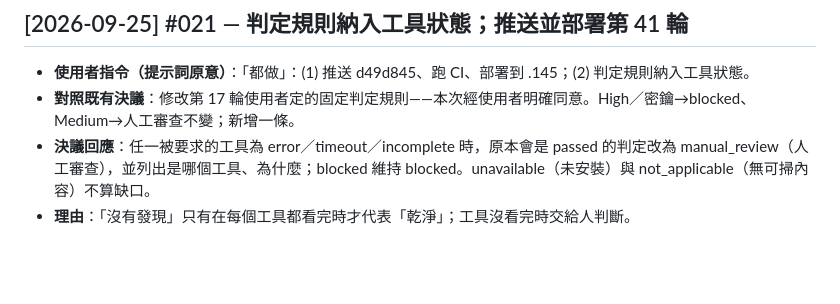
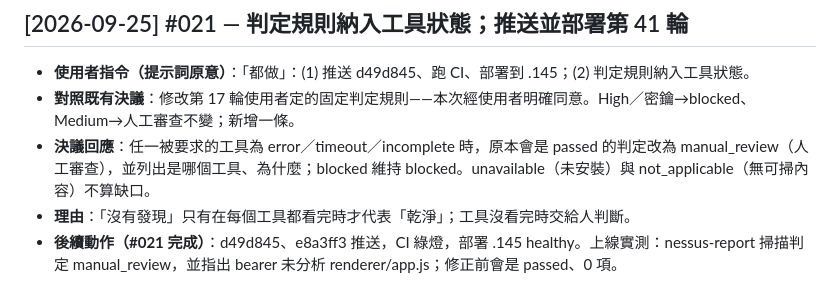
Before and after one commit to zzx789654/sast-, a Markdown page: talk.md, the part around the change. Drawn GitHub-style; blank space fills up the shorter version.

```diff
--- a/talk.md
+++ b/talk.md
@@ -266,3 +266,4 @@
 - **對照既有決議**：修改第 17 輪使用者定的固定判定規則——本次經使用者明確同意。High／密鑰→blocked、Medium→人工審查不變；新增一條。
 - **決議回應**：任一被要求的工具為 error／timeout／incomplete 時，原本會是 passed 的判定改為 manual_review（人工審查），並列出是哪個工具、為什麼；blocked 維持 blocked。unavailable（未安裝）與 not_applicable（無可掃內容）不算缺口。
 - **理由**：「沒有發現」只有在每個工具都看完時才代表「乾淨」；工具沒看完時交給人判斷。
+- **後續動作（#021 完成）**：d49d845、e8a3ff3 推送，CI 綠燈，部署 .145 healthy。上線實測：nessus-report 掃描判定 manual_review，並指出 bearer 未分析 renderer/app.js；修正前會是 passed、0 項。
```
Also changed, not shown: lessons.md (+1 -0 lines), 待修改.md (+3 -1 lines).
